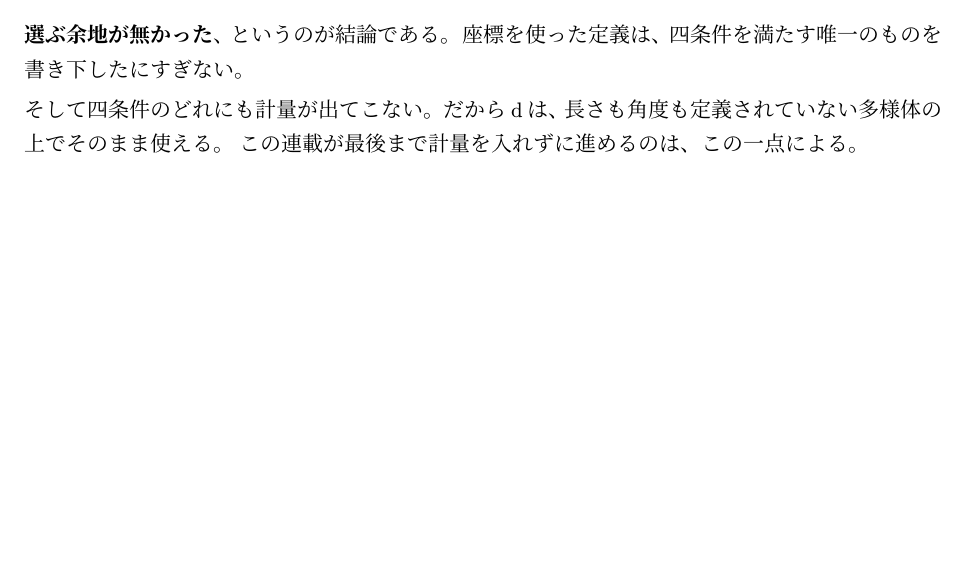
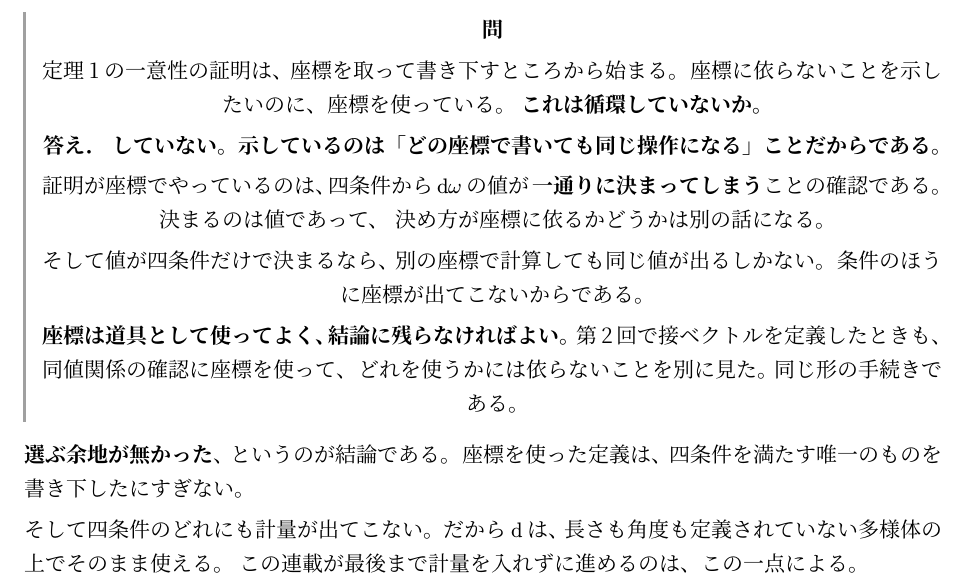
Before and after one commit to anko9801/knowledge, a Typst document (src/content/articles/math/differential-forms/04-exterior-derivative.typ): part of page 1 of 3 before the commit and part of page 2 of 4 after it, cut at the place of the change, the shorter picture padded with empty space. Compiled offline with Typst 0.15.

Commit message:
微分形式 4 に、循環を疑うところを止める一問を置く
一意性の証明は座標を取って書き下すところから始まる。座標に依らないことを
示したいのに座標を使っているので、初めて読むと循環に見える。

示しているのは「どの座標で書いても同じ操作になる」ことなので、循環していない。
決まるのは値であって、決め方が座標に依るかどうかは別の話である。
四条件のほうに座標が出てこないので、別の座標で計算しても同じ値が出るしかない。

座標は道具として使ってよく、結論に残らなければよい。
接ベクトルを定義したときと同じ形の手続きになっている。

これで想起の問いが 87 問、記事 73 本に置いてある。

```diff
--- a/src/content/articles/math/differential-forms/04-exterior-derivative.typ
+++ b/src/content/articles/math/differential-forms/04-exterior-derivative.typ
@@ -66,6 +66,25 @@ $ omega = sum_I f_I thin dif x^I quad arrow.long.bar quad
   条件 3 は $partial_i partial_j$ が対称、$dif x^i and dif x^j$ が反対称であることから出る
   （#link("/math/vector-analysis/3")[ベクトル解析 第 3 回]と同じ計算である）。
   座標の取り替えで定義が変わらないことは、下の @thm:natural から従う。
+]
+
+#check[
+  @thm:unique の一意性の証明は、座標を取って書き下すところから始まる。
+  座標に依らないことを示したいのに、座標を使っている。
+  #strong[これは循環していないか。]
+][
+  #strong[していない。示しているのは「どの座標で書いても同じ操作になる」ことだからである。]
+
+  証明が座標でやっているのは、四条件から $dif omega$ の値が
+  #strong[一通りに決まってしまう]ことの確認である。決まるのは値であって、
+  決め方が座標に依るかどうかは別の話になる。
+
+  そして値が四条件だけで決まるなら、別の座標で計算しても同じ値が出るしかない。
+  条件のほうに座標が出てこないからである。
+
+  #strong[座標は道具として使ってよく、結論に残らなければよい。]
+  第 2 回で接ベクトルを定義したときも、同値関係の確認に座標を使って、
+  どれを使うかには依らないことを別に見た。同じ形の手続きである。
 ]
 
 #strong[選ぶ余地が無かった]、というのが結論である。
```
